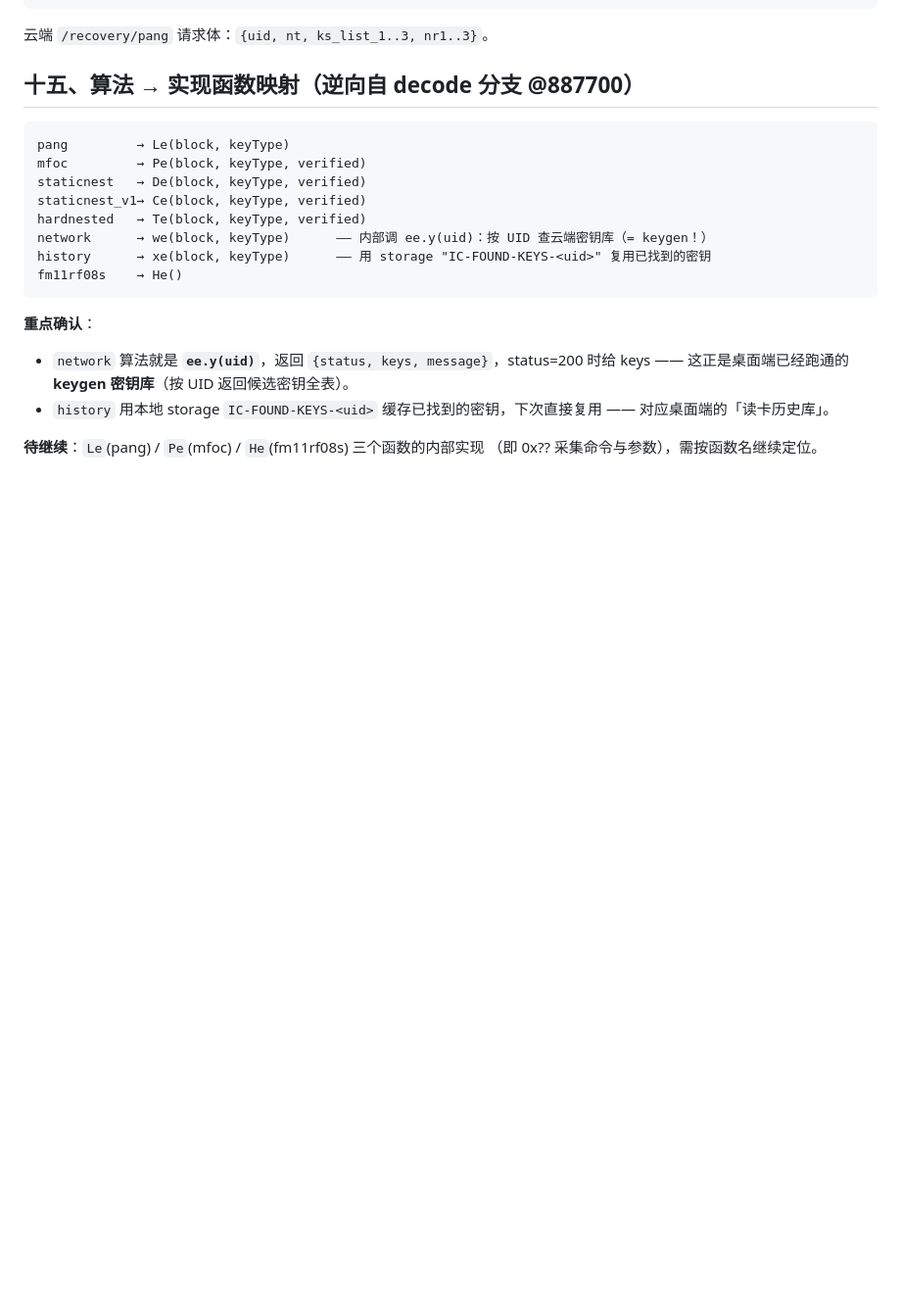
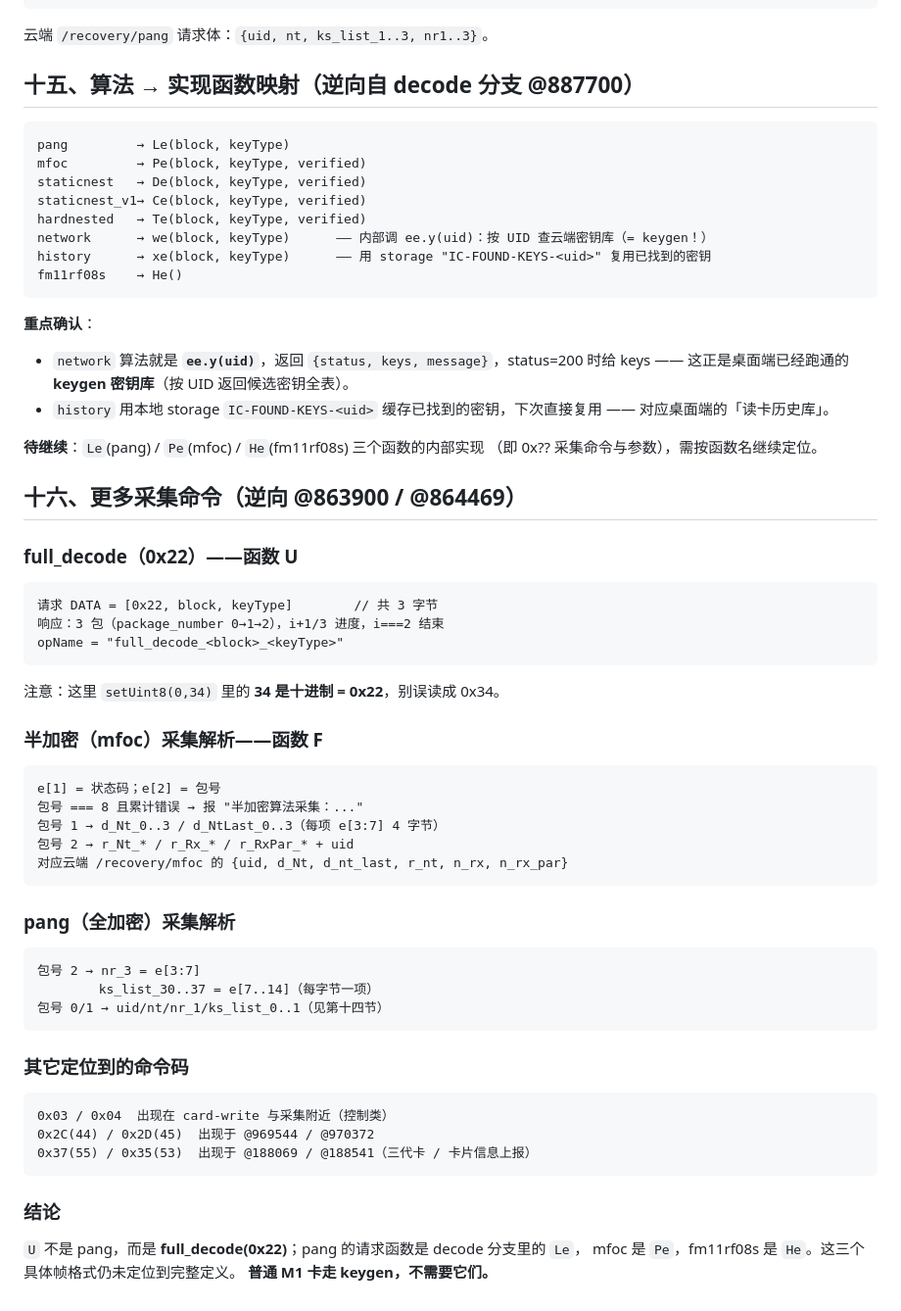
Before and after one commit to 456erddgr/NFC-Mini-Studio, a Markdown page: _ref/crack_protocol_notes.md, the part around the change. Shown at 98% size. Rendered like a GitHub page; blank space fills up the shorter version.

Commit message:
docs: full_decode=0x22(3包采集) + 半加密/pang采集解析布局

````diff
--- a/_ref/crack_protocol_notes.md
+++ b/_ref/crack_protocol_notes.md
@@ -237,3 +237,41 @@ fm11rf08s    → He()
 
 **待继续**：`Le`(pang) / `Pe`(mfoc) / `He`(fm11rf08s) 三个函数的内部实现
 （即 0x?? 采集命令与参数），需按函数名继续定位。
+
+## 十六、更多采集命令（逆向 @863900 / @864469）
+
+### full_decode（0x22）——函数 U
+```
+请求 DATA = [0x22, block, keyType]        // 共 3 字节
+响应：3 包（package_number 0→1→2），i+1/3 进度，i===2 结束
+opName = "full_decode_<block>_<keyType>"
+```
+注意：这里 `setUint8(0,34)` 里的 **34 是十进制 = 0x22**，别误读成 0x34。
+
+### 半加密（mfoc）采集解析——函数 F
+```
+e[1] = 状态码；e[2] = 包号
+包号 === 8 且累计错误 → 报 "半加密算法采集：..."
+包号 1 → d_Nt_0..3 / d_NtLast_0..3（每项 e[3:7] 4 字节）
+包号 2 → r_Nt_* / r_Rx_* / r_RxPar_* + uid
+对应云端 /recovery/mfoc 的 {uid, d_Nt, d_nt_last, r_nt, n_rx, n_rx_par}
+```
+
+### pang（全加密）采集解析
+```
+包号 2 → nr_3 = e[3:7]
+        ks_list_30..37 = e[7..14]（每字节一项）
+包号 0/1 → uid/nt/nr_1/ks_list_0..1（见第十四节）
+```
+
+### 其它定位到的命令码
+```
+0x03 / 0x04  出现在 card-write 与采集附近（控制类）
+0x2C(44) / 0x2D(45)  出现于 @969544 / @970372
+0x37(55) / 0x35(53)  出现于 @188069 / @188541（三代卡 / 卡片信息上报）
+```
+
+### 结论
+`U` 不是 pang，而是 **full_decode(0x22)**；pang 的请求函数是 decode 分支里的 `Le`，
+mfoc 是 `Pe`，fm11rf08s 是 `He`。这三个具体帧格式仍未定位到完整定义。
+**普通 M1 卡走 keygen，不需要它们。**
````
